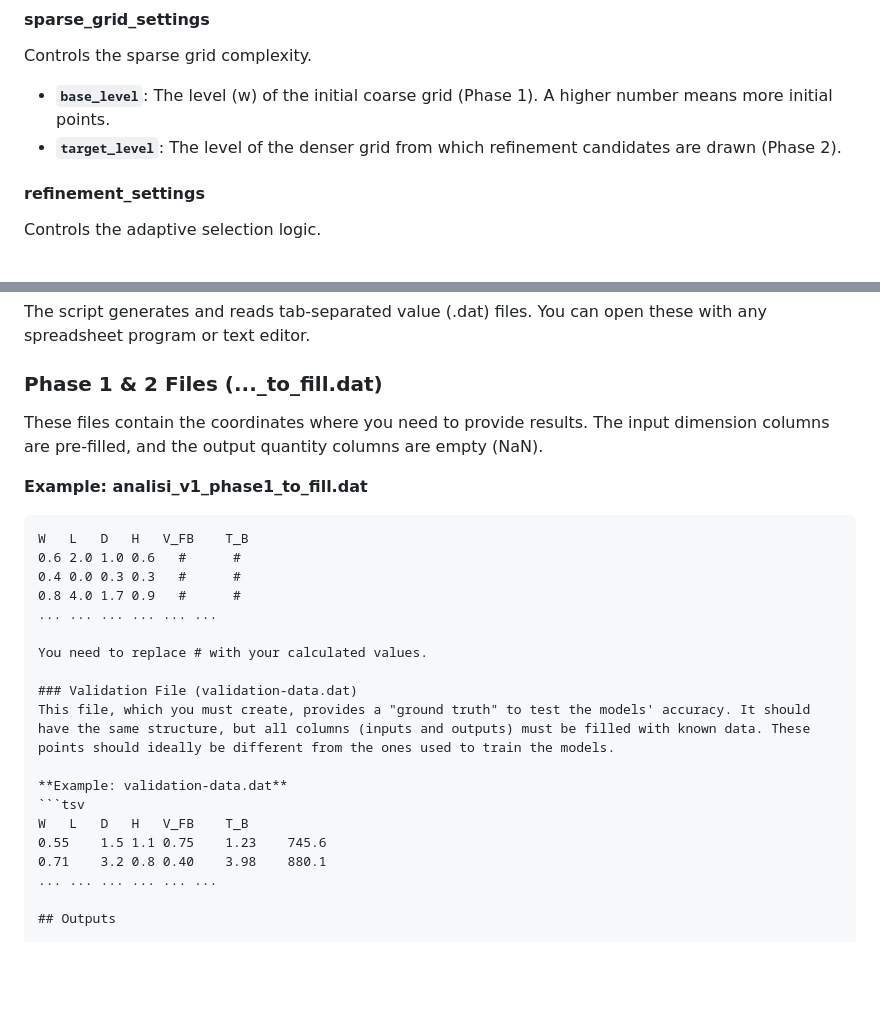
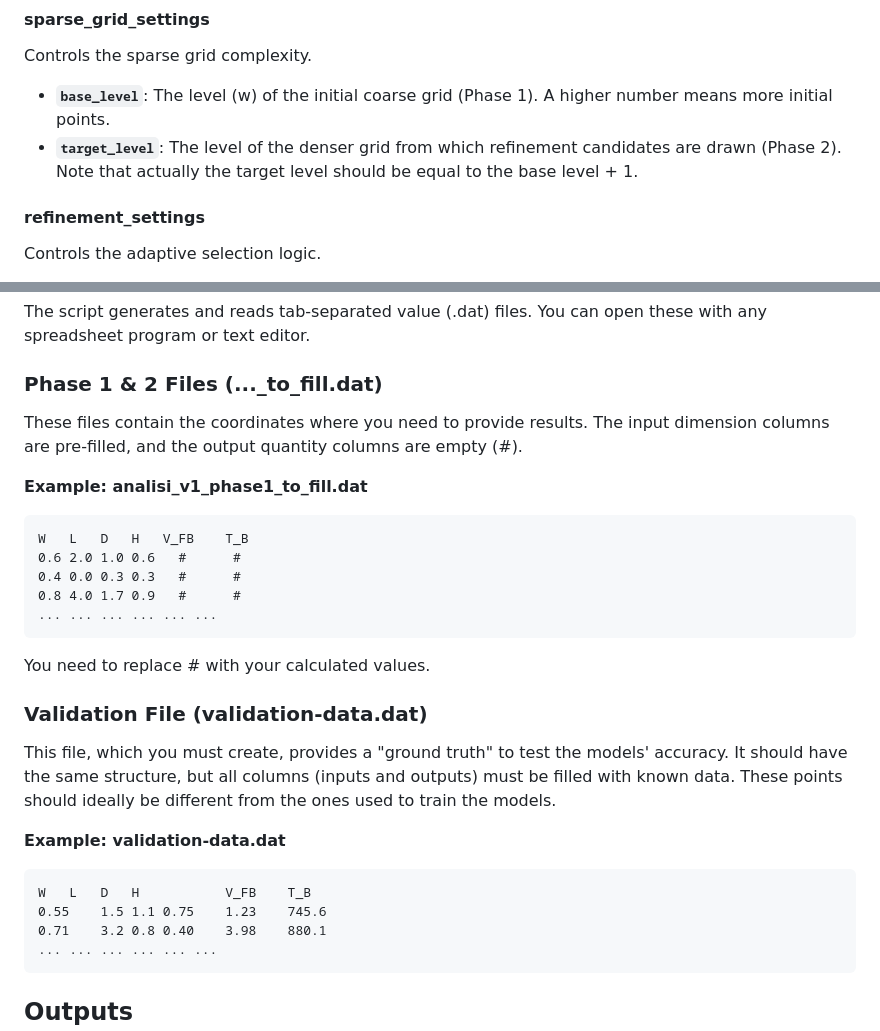
Before and after one commit to cfdlab-unipi/bifidelity-sparse-grid, a Markdown page: README.md, 2 parts joined by grey strips. GitHub-like rendering; blank space fills up the shorter version.

Commit message:
Correzioni al readme.md

````diff
--- a/README.md
+++ b/README.md
@@ -142,7 +142,7 @@ Defines the physical problem.
 #### sparse_grid_settings
 Controls the sparse grid complexity.
 - **`base_level`**: The level (w) of the initial coarse grid (Phase 1). A higher number means more initial points.
-- **`target_level`**: The level of the denser grid from which refinement candidates are drawn (Phase 2).
+- **`target_level`**: The level of the denser grid from which refinement candidates are drawn (Phase 2). Note that actually the target level should be equal to the base level + 1.
 
 #### refinement_settings
 Controls the adaptive selection logic.
@@ -167,7 +167,7 @@ Controls the generation of 2D visualizations.
 The script generates and reads tab-separated value (.dat) files. You can open these with any spreadsheet program or text editor.
 
 ### Phase 1 & 2 Files (..._to_fill.dat)
-These files contain the coordinates where you need to provide results. The input dimension columns are pre-filled, and the output quantity columns are empty (NaN).
+These files contain the coordinates where you need to provide results. The input dimension columns are pre-filled, and the output quantity columns are empty (#).
 
 **Example: analisi_v1_phase1_to_fill.dat**
 ```tsv
@@ -176,6 +176,7 @@ W	L	D	H	V_FB	T_B
 0.4	0.0	0.3	0.3	  #	     #
 0.8	4.0	1.7	0.9	  #	     #
 ...	...	...	...	...	...
+```
 
 You need to replace # with your calculated values.
 
@@ -184,10 +185,11 @@ This file, which you must create, provides a "ground truth" to test the models'
 
 **Example: validation-data.dat**
 ```tsv
-W	L	D	H	V_FB	T_B
+W	L	D	H	        V_FB	T_B
 0.55	1.5	1.1	0.75	1.23	745.6
 0.71	3.2	0.8	0.40	3.98	880.1
 ...	...	...	...	...	...
+```
 
 ## Outputs
 
````
